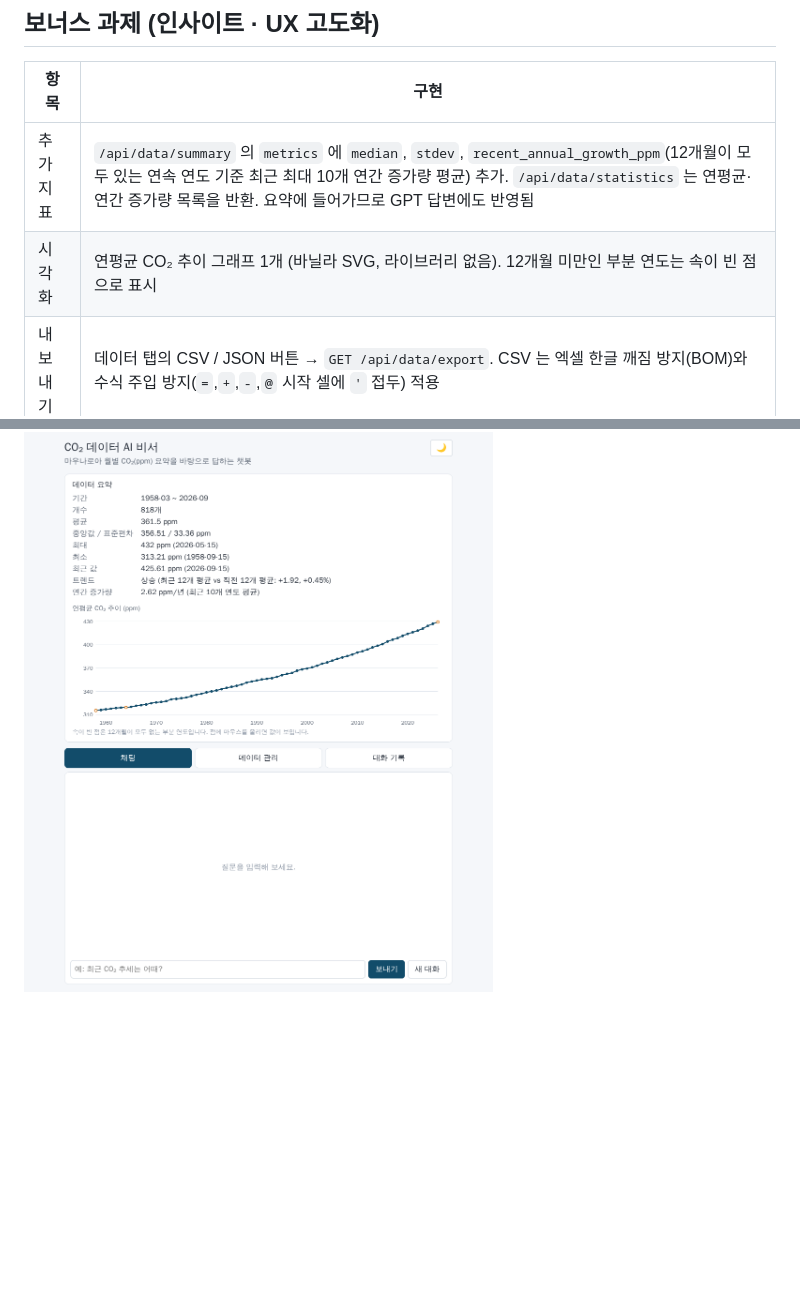
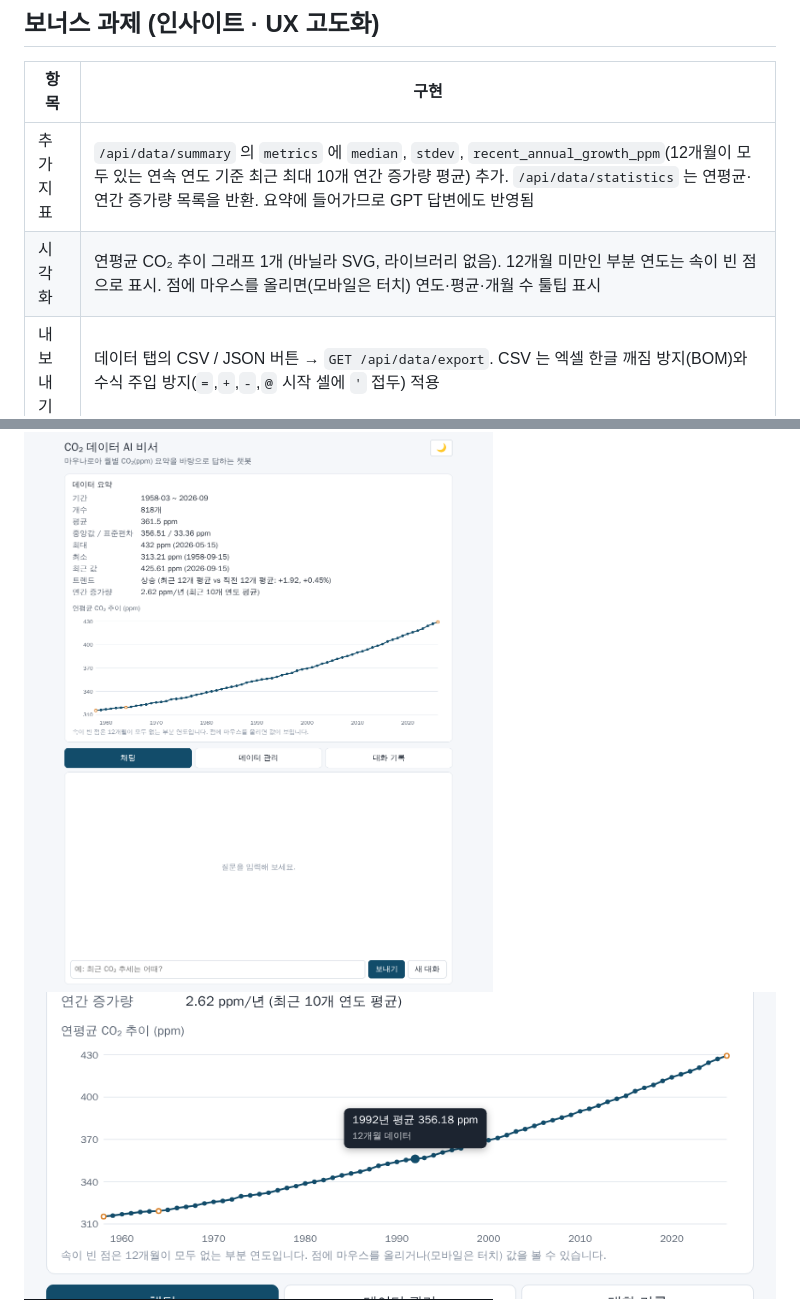
Before and after one commit to hodob/codyssey, a Markdown page: M1-2/README.md, 2 parts joined by grey strips. Drawn GitHub-style; pictures changed too: M1-2/screenshots/07_chart_tooltip.png (added); blank space fills up the shorter version.

```diff
--- a/M1-2/README.md
+++ b/M1-2/README.md
@@ -88,13 +88,14 @@ Firestore: `data/{id}` = `{date, value, memo}`, `conversations/{id}` = `{title,
 | 항목 | 구현 |
 |---|---|
 | 추가 지표 | `/api/data/summary` 의 `metrics` 에 `median`, `stdev`, `recent_annual_growth_ppm`(12개월이 모두 있는 연속 연도 기준 최근 최대 10개 연간 증가량 평균) 추가. `/api/data/statistics` 는 연평균·연간 증가량 목록을 반환. 요약에 들어가므로 GPT 답변에도 반영됨 |
-| 시각화 | 연평균 CO₂ 추이 그래프 1개 (바닐라 SVG, 라이브러리 없음). 12개월 미만인 부분 연도는 속이 빈 점으로 표시 |
+| 시각화 | 연평균 CO₂ 추이 그래프 1개 (바닐라 SVG, 라이브러리 없음). 12개월 미만인 부분 연도는 속이 빈 점으로 표시. 점에 마우스를 올리면(모바일은 터치) 연도·평균·개월 수 툴팁 표시 |
 | 내보내기 | 데이터 탭의 CSV / JSON 버튼 → `GET /api/data/export`. CSV 는 엑셀 한글 깨짐 방지(BOM)와 수식 주입 방지(`=`,`+`,`-`,`@` 시작 셀에 `'` 접두) 적용 |
 | 다크 모드 | 우측 상단 토글. 저장된 선택 → 시스템 설정 순으로 초기 테마 결정, 첫 페인트 전에 적용해 깜빡임 없음 |
 
 연간 증가량은 부분 연도를 비교에서 제외합니다(예: 1958·2026년). 2024년 증가량 3.58 ppm 등 `REPORT.md` 의 분석값과 일치합니다.
 
 ![chart](screenshots/04_chart_light.png)
+![tooltip](screenshots/07_chart_tooltip.png)
 ![dark](screenshots/05_dark_mode.png)
 ![export](screenshots/06_export.png)
 
```
Also changed, not shown: 3 other files.
